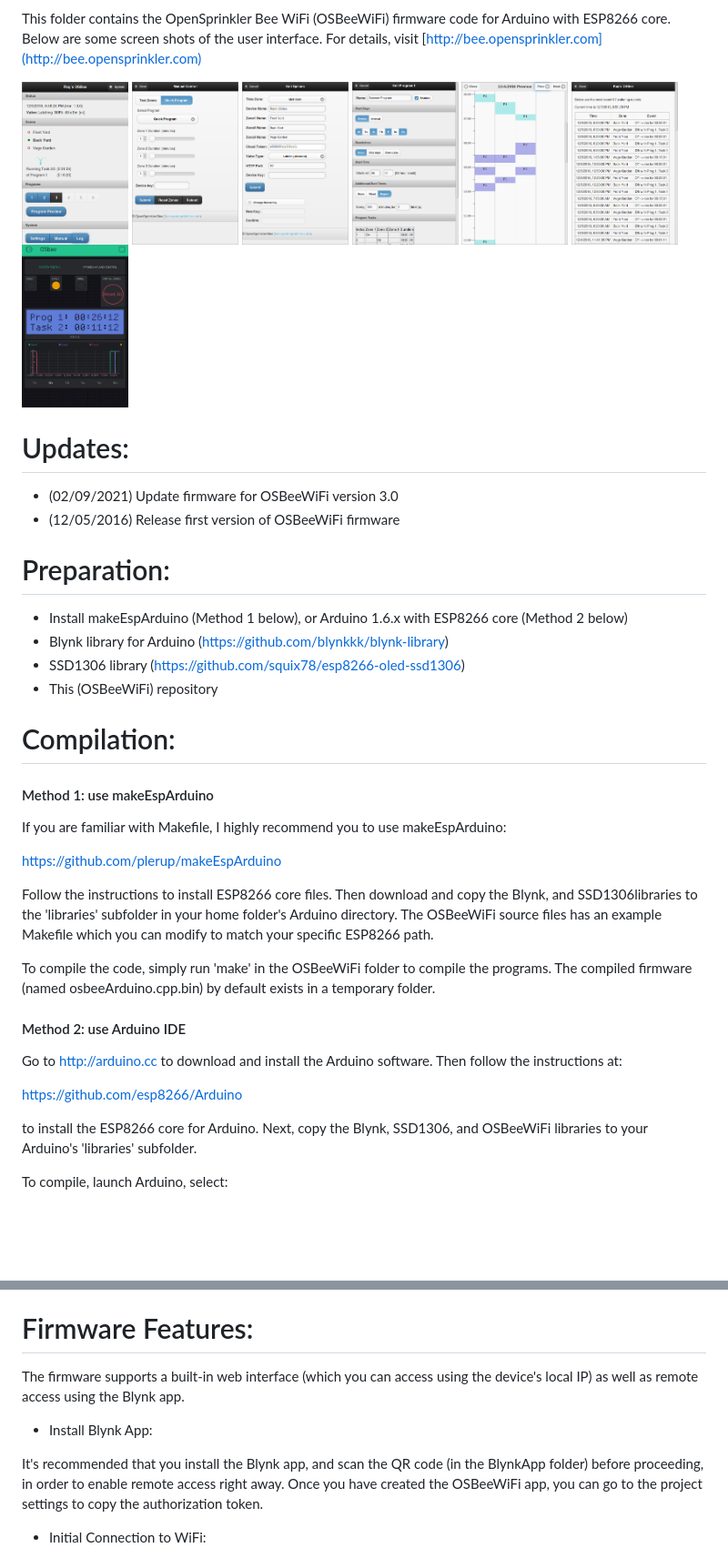
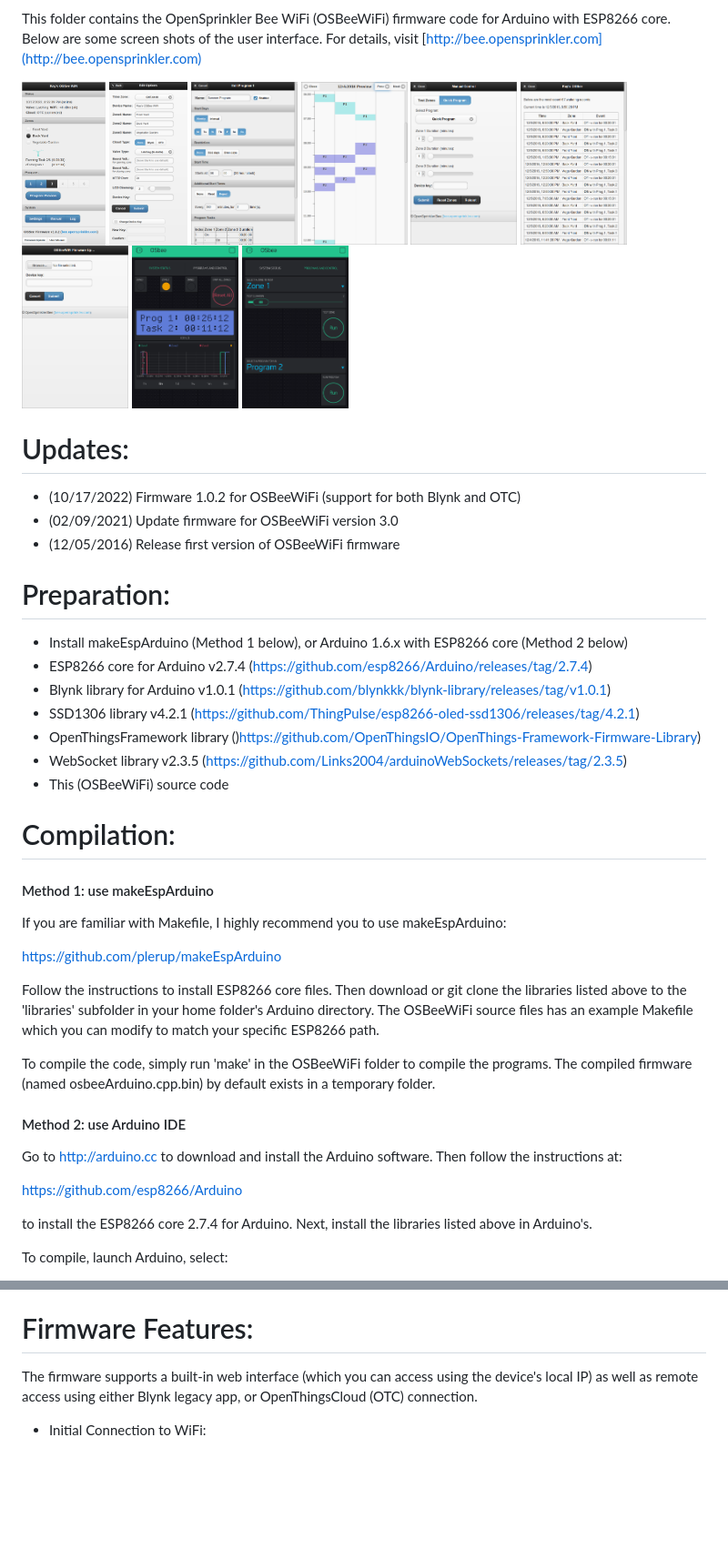
Before and after one commit to OpenSprinkler/OSBeeWiFi-Firmware, a Markdown page: README.md, 2 parts joined by grey strips. Shown: that part at 91% size. GitHub-like rendering; pictures changed too: Screenshots/osbee1.png, Screenshots/osbee5.png; blank space fills up the shorter version.

Commit message:
update screenshots and readme.md

```diff
--- a/README.md
+++ b/README.md
@@ -2,10 +2,11 @@
 This folder contains the OpenSprinkler Bee WiFi (OSBeeWiFi) firmware code for Arduino with ESP8266 core. Below are some screen shots of the user interface. For details, visit [http://bee.opensprinkler.com](http://bee.opensprinkler.com)
 
 
-<img src="Screenshots/osbee1.png" height=180> <img src="Screenshots/osbee6.png" height=180> <img src="Screenshots/osbee5.png" height=180> <img src="Screenshots/osbee4.png" height=180> <img src="Screenshots/osbee3.png" height=180> <img src="Screenshots/osbee7.png" height=180> <img src="Screenshots/osbee8.png" height=180>
+<img src="Screenshots/osbee1.png" height=180> <img src="Screenshots/osbee5.png" height=180> <img src="Screenshots/osbee4.png" height=180> <img src="Screenshots/osbee3.png" height=180> <img src="Screenshots/osbee6.png" height=180> <img src="Screenshots/osbee7.png" height=180> <img src="Screenshots/osbee2.png" height=180> <img src="Screenshots/osbee8.png" height=180> <img src="Screenshots/osbee9.png" height=180>
 
 Updates:
 =======
+* (10/17/2022) Firmware 1.0.2 for OSBeeWiFi (support for both Blynk and OTC)
 * (02/09/2021) Update firmware for OSBeeWiFi version 3.0
 * (12/05/2016) Release first version of OSBeeWiFi firmware
 
@@ -14,9 +15,12 @@ Preparation:
 ===========
 
 * Install makeEspArduino (Method 1 below), or Arduino 1.6.x with ESP8266 core (Method 2 below)
-* Blynk library for Arduino (https://github.com/blynkkk/blynk-library)
-* SSD1306 library (https://github.com/squix78/esp8266-oled-ssd1306)
-* This (OSBeeWiFi) repository
+* ESP8266 core for Arduino v2.7.4 (https://github.com/esp8266/Arduino/releases/tag/2.7.4)
+* Blynk library for Arduino v1.0.1 (https://github.com/blynkkk/blynk-library/releases/tag/v1.0.1)
+* SSD1306 library v4.2.1 (https://github.com/ThingPulse/esp8266-oled-ssd1306/releases/tag/4.2.1)
+* OpenThingsFramework library ()https://github.com/OpenThingsIO/OpenThings-Framework-Firmware-Library)
+* WebSocket library v2.3.5 (https://github.com/Links2004/arduinoWebSockets/releases/tag/2.3.5)
+* This (OSBeeWiFi) source code
 
 
 Compilation:
@@ -28,7 +32,7 @@ If you are familiar with Makefile, I highly recommend you to use makeEspArduino:
 
 https://github.com/plerup/makeEspArduino
 
-Follow the instructions to install ESP8266 core files. Then download and copy the Blynk, and SSD1306libraries to the 'libraries' subfolder in your home folder's Arduino directory. The OSBeeWiFi source files has an example Makefile which you can modify to match your specific ESP8266 path.
+Follow the instructions to install ESP8266 core files. Then download or git clone the libraries listed above to the 'libraries' subfolder in your home folder's Arduino directory. The OSBeeWiFi source files has an example Makefile which you can modify to match your specific ESP8266 path.
 
 To compile the code, simply run 'make' in the OSBeeWiFi folder to compile the programs. The compiled firmware (named osbeeArduino.cpp.bin) by default exists in a temporary folder.
 
@@ -38,7 +42,7 @@ Go to http://arduino.cc to download and install the Arduino software. Then follo
 
 https://github.com/esp8266/Arduino
 
-to install the ESP8266 core for Arduino. Next, copy the Blynk, SSD1306, and OSBeeWiFi libraries to your Arduino's 'libraries' subfolder.
+to install the ESP8266 core 2.7.4 for Arduino. Next, install the libraries listed above in Arduino's.
 
 To compile, launch Arduino, select:
 
@@ -78,12 +82,7 @@ Next, modify the Makefile to change the serial port name to match yours. Then ru
 Firmware Features:
 =================
 
-The firmware supports a built-in web interface (which you can access using the device's local IP) as well as remote access using the Blynk app.
-
-* Install Blynk App:
-
-It's recommended that you install the Blynk app, and scan the QR code (in the BlynkApp folder) before proceeding, in order to enable remote access right away. Once you have created the OSBeeWiFi app, you can go to the project settings to copy the authorization token.
-
+The firmware supports a built-in web interface (which you can access using the device's local IP) as well as remote access using either Blynk legacy app, or OpenThingsCloud (OTC) connection.
 
 * Initial Connection to WiFi:
 
```
Also changed, not shown: other parts of README.md (+2 -31 lines).
